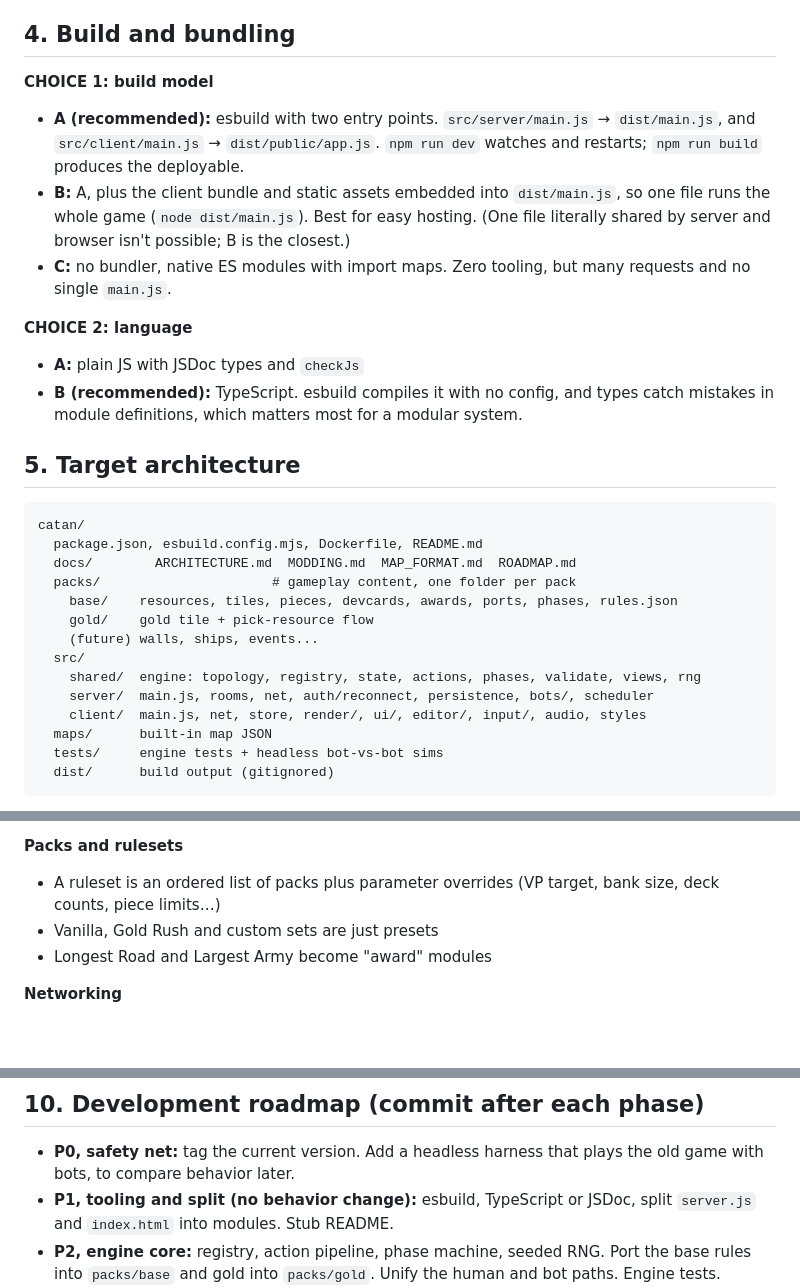
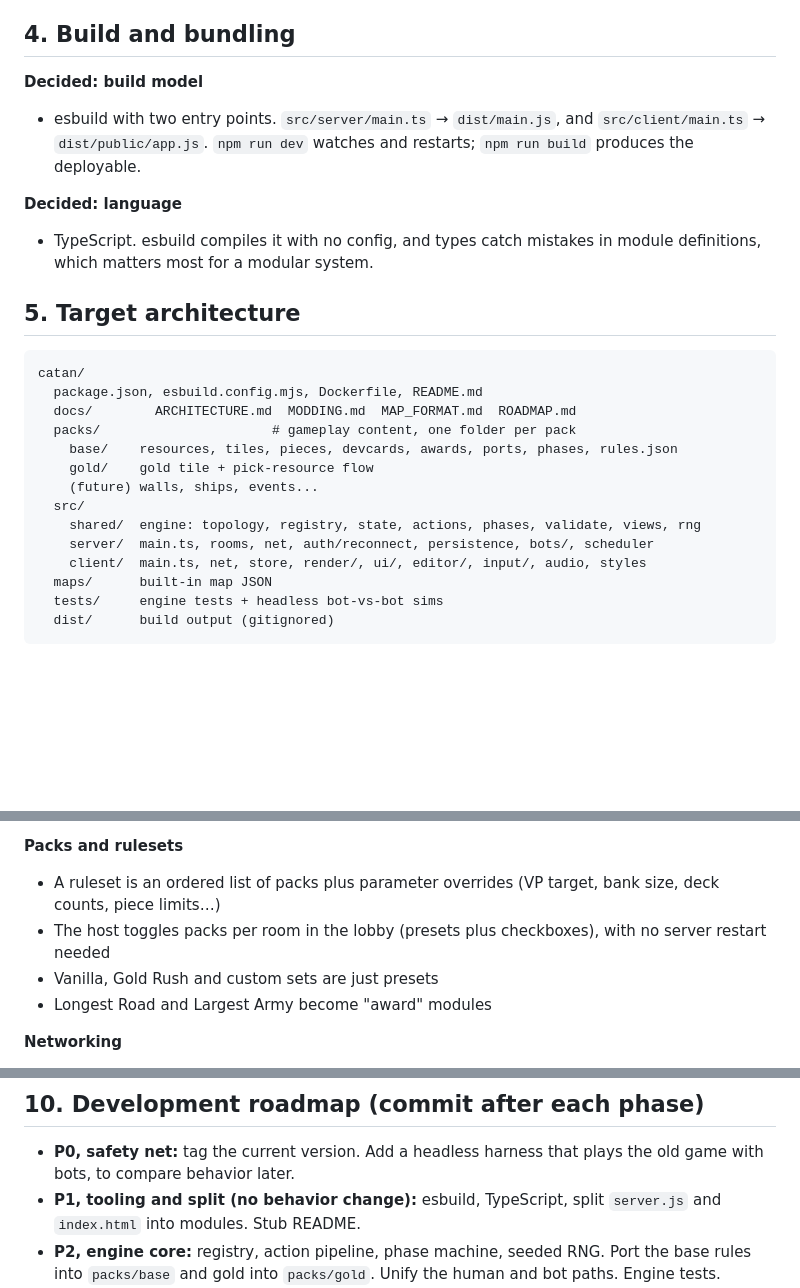
Before and after one commit to DaMainZane/colonist-custom-catan, a Markdown page: Roadmap.md, 3 parts joined by grey strips. Rendered like a GitHub page; blank space fills up the shorter version.

```diff
--- a/Roadmap.md
+++ b/Roadmap.md
@@ -34,14 +34,11 @@ Stack: Node, Express, Socket.io, SVG. Files: `server.js` (rules, topology, bots,
 
 ## 4. Build and bundling
 
-**CHOICE 1: build model**
-- **A (recommended):** esbuild with two entry points. `src/server/main.js` → `dist/main.js`, and `src/client/main.js` → `dist/public/app.js`. `npm run dev` watches and restarts; `npm run build` produces the deployable.
-- **B:** A, plus the client bundle and static assets embedded into `dist/main.js`, so one file runs the whole game (`node dist/main.js`). Best for easy hosting. (One file literally shared by server and browser isn't possible; B is the closest.)
-- **C:** no bundler, native ES modules with import maps. Zero tooling, but many requests and no single `main.js`.
+**Decided: build model**
+- esbuild with two entry points. `src/server/main.ts` → `dist/main.js`, and `src/client/main.ts` → `dist/public/app.js`. `npm run dev` watches and restarts; `npm run build` produces the deployable.
 
-**CHOICE 2: language**
-- **A:** plain JS with JSDoc types and `checkJs`
-- **B (recommended):** TypeScript. esbuild compiles it with no config, and types catch mistakes in module definitions, which matters most for a modular system.
+**Decided: language**
+- TypeScript. esbuild compiles it with no config, and types catch mistakes in module definitions, which matters most for a modular system.
 
 ## 5. Target architecture
 
@@ -55,8 +52,8 @@ catan/
     (future) walls, ships, events...
   src/
     shared/  engine: topology, registry, state, actions, phases, validate, views, rng
-    server/  main.js, rooms, net, auth/reconnect, persistence, bots/, scheduler
-    client/  main.js, net, store, render/, ui/, editor/, input/, audio, styles
+    server/  main.ts, rooms, net, auth/reconnect, persistence, bots/, scheduler
+    client/  main.ts, net, store, render/, ui/, editor/, input/, audio, styles
   maps/      built-in map JSON
   tests/     engine tests + headless bot-vs-bot sims
   dist/      build output (gitignored)
@@ -88,6 +85,7 @@ export const wall = {
 
 **Packs and rulesets**
 - A ruleset is an ordered list of packs plus parameter overrides (VP target, bank size, deck counts, piece limits…)
+- The host toggles packs per room in the lobby (presets plus checkboxes), with no server restart needed
 - Vanilla, Gold Rush and custom sets are just presets
 - Longest Road and Largest Army become "award" modules
 
@@ -185,7 +174,7 @@ export const wall = {
 
 ## 10. Development roadmap (commit after each phase)
 - **P0, safety net:** tag the current version. Add a headless harness that plays the old game with bots, to compare behavior later.
-- **P1, tooling and split (no behavior change):** esbuild, TypeScript or JSDoc, split `server.js` and `index.html` into modules. Stub README.
+- **P1, tooling and split (no behavior change):** esbuild, TypeScript, split `server.js` and `index.html` into modules. Stub README.
 - **P2, engine core:** registry, action pipeline, phase machine, seeded RNG. Port the base rules into `packs/base` and gold into `packs/gold`. Unify the human and bot paths. Engine tests.
 - **P3, identity and persistence:** player tokens, reconnect and grace-period bot cover, room passcode, snapshots and restore.
 - **P4, responsive UI:** pointer input, adaptive shells, keyed renderer, PWA. Test on real phones.
```
Also changed, not shown: other parts of Roadmap.md (+18 -27 lines).
